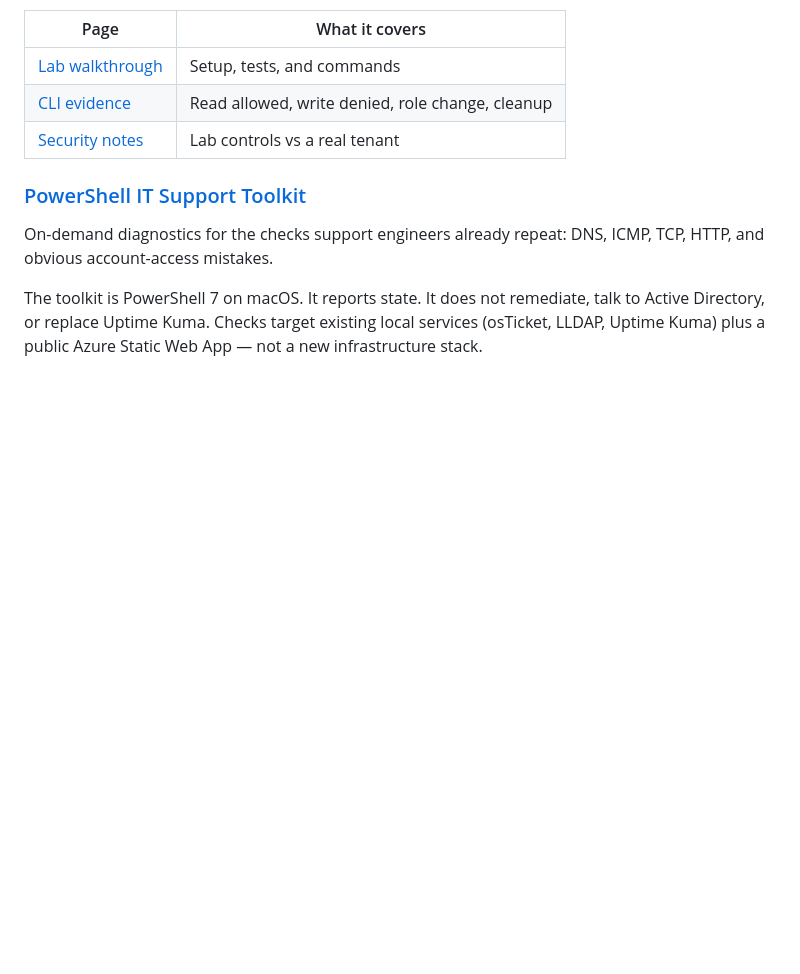
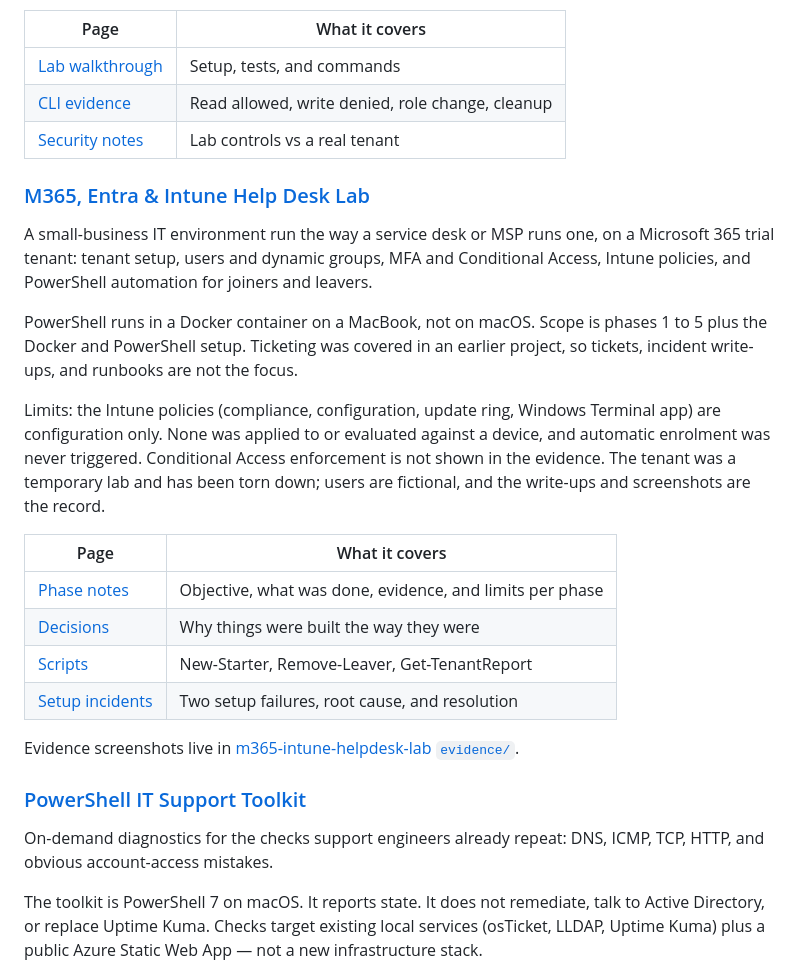
Before and after one commit to Timothy-itayi/Cloud-Resume-Platform, a Markdown page: README.md, the part around the change. Drawn GitHub-style; blank space fills up the shorter version.

```diff
--- a/README.md
+++ b/README.md
@@ -60,6 +60,23 @@ Storage existed only so the access test had something to fail against. `Storage
 | [CLI evidence](https://github.com/Timothy-itayi/azure-rbac-storage-lab/blob/main/docs/evidence.md) | Read allowed, write denied, role change, cleanup |
 | [Security notes](https://github.com/Timothy-itayi/azure-rbac-storage-lab/blob/main/docs/security.md) | Lab controls vs a real tenant |
 
+### [M365, Entra & Intune Help Desk Lab](https://github.com/Timothy-itayi/m365-intune-helpdesk-lab)
+
+A small-business IT environment run the way a service desk or MSP runs one, on a Microsoft 365 trial tenant: tenant setup, users and dynamic groups, MFA and Conditional Access, Intune policies, and PowerShell automation for joiners and leavers.
+
+PowerShell runs in a Docker container on a MacBook, not on macOS. Scope is phases 1 to 5 plus the Docker and PowerShell setup. Ticketing was covered in an earlier project, so tickets, incident write-ups, and runbooks are not the focus.
+
+Limits: the Intune policies (compliance, configuration, update ring, Windows Terminal app) are configuration only. None was applied to or evaluated against a device, and automatic enrolment was never triggered. Conditional Access enforcement is not shown in the evidence. The tenant was a temporary lab and has been torn down; users are fictional, and the write-ups and screenshots are the record.
+
+| Page | What it covers |
+| --- | --- |
+| [Phase notes](https://github.com/Timothy-itayi/m365-intune-helpdesk-lab/blob/main/docs/phases/01-tenant.md) | Objective, what was done, evidence, and limits per phase |
+| [Decisions](https://github.com/Timothy-itayi/m365-intune-helpdesk-lab/blob/main/docs/decisions/README.md) | Why things were built the way they were |
+| [Scripts](https://github.com/Timothy-itayi/m365-intune-helpdesk-lab/blob/main/scripts/README.md) | New-Starter, Remove-Leaver, Get-TenantReport |
+| [Setup incidents](https://github.com/Timothy-itayi/m365-intune-helpdesk-lab/blob/main/docs/incidents/00-setup.md) | Two setup failures, root cause, and resolution |
+
+Evidence screenshots live in [m365-intune-helpdesk-lab `evidence/`](https://github.com/Timothy-itayi/m365-intune-helpdesk-lab/tree/main/evidence).
+
 ### [PowerShell IT Support Toolkit](https://github.com/Timothy-itayi/powershell-it-support-toolkit)
 
 On-demand diagnostics for the checks support engineers already repeat: DNS, ICMP, TCP, HTTP, and obvious account-access mistakes.
```
